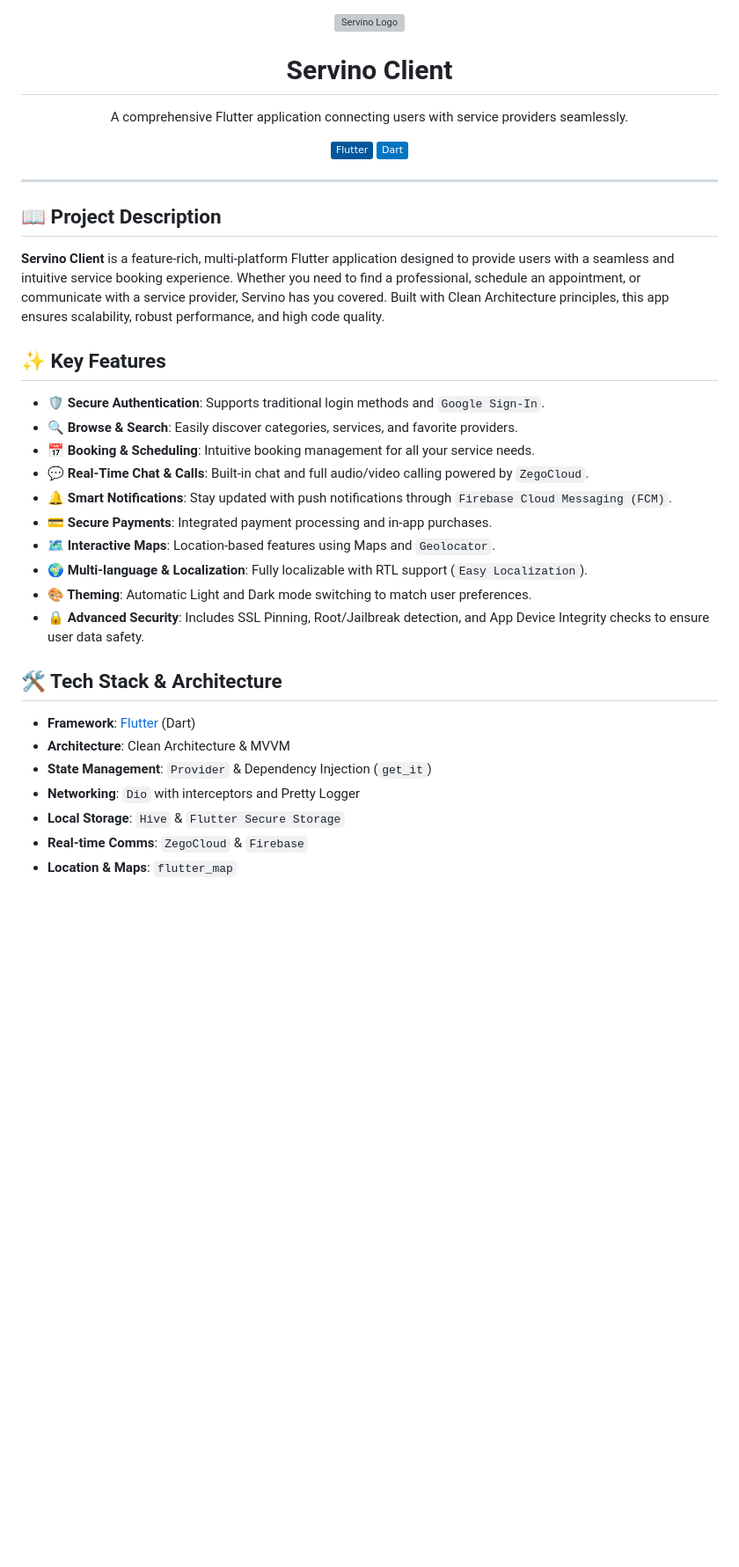
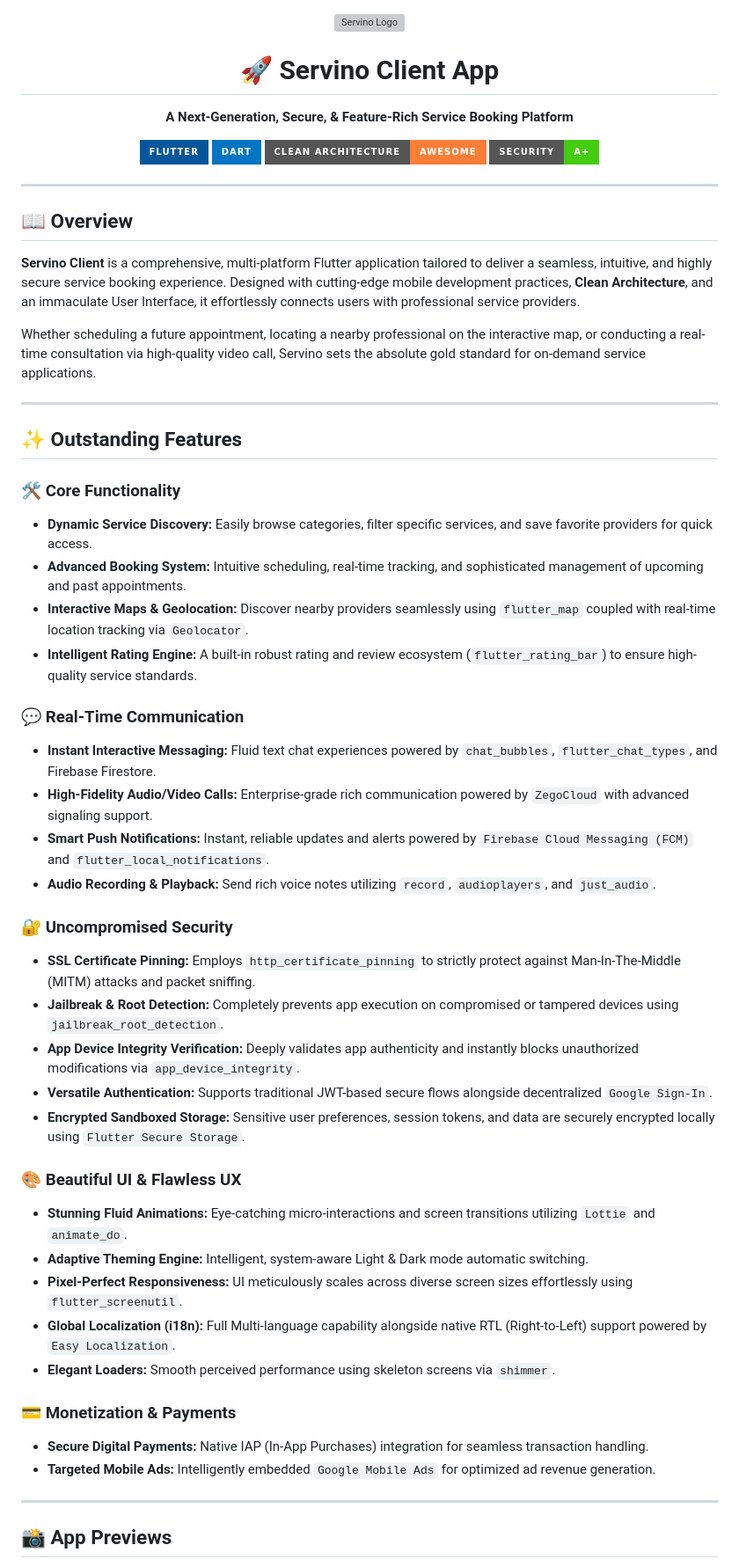
Before and after one commit to waleedghubara/Servino, a Markdown page: README.md, the part around one of its changes. Shown at 88% size. Drawn GitHub-style; badges without logos; blank space fills up the shorter version; grey boxes are pictures that could not be loaded.

Commit message:
Revise README for enhanced project overview and details
Updated project description, key features, and tech stack details for clarity and emphasis on security and functionality.

```diff
--- a/README.md
+++ b/README.md
@@ -1,39 +1,59 @@
 <div align="center">
   <img src="assets/images/app_logo.png" alt="Servino Logo" width="150" height="auto" />
-  <h1>Servino Client</h1>
-  <p>A comprehensive Flutter application connecting users with service providers seamlessly.</p>
+  <h1>🚀 Servino Client App</h1>
+  <p><b>A Next-Generation, Secure, & Feature-Rich Service Booking Platform</b></p>
 
   <p>
-    <a href="https://flutter.dev"><img src="https://img.shields.io/badge/Flutter-%2302569B.svg?logo=flutter&logoColor=white" alt="Flutter" /></a>
-    <a href="https://dart.dev"><img src="https://img.shields.io/badge/Dart-%230175C2.svg?logo=dart&logoColor=white" alt="Dart" /></a>
+    <a href="https://flutter.dev"><img src="https://img.shields.io/badge/Flutter-%2302569B.svg?style=for-the-badge&logo=flutter&logoColor=white" alt="Flutter" /></a>
+    <a href="https://dart.dev"><img src="https://img.shields.io/badge/Dart-%230175C2.svg?style=for-the-badge&logo=dart&logoColor=white" alt="Dart" /></a>
+    <img src="https://img.shields.io/badge/Clean_Architecture-Awesome-orange?style=for-the-badge" alt="Clean Architecture" />
+    <img src="https://img.shields.io/badge/Security-A+-success?style=for-the-badge" alt="Security Rating" />
   </p>
 </div>
 
 ---
 
-## 📖 Project Description
+## 📖 Overview
 
-**Servino Client** is a feature-rich, multi-platform Flutter application designed to provide users with a seamless and intuitive service booking experience. Whether you need to find a professional, schedule an appointment, or communicate with a service provider, Servino has you covered. Built with Clean Architecture principles, this app ensures scalability, robust performance, and high code quality.
+**Servino Client** is a comprehensive, multi-platform Flutter application tailored to deliver a seamless, intuitive, and highly secure service booking experience. Designed with cutting-edge mobile development practices, **Clean Architecture**, and an immaculate User Interface, it effortlessly connects users with professional service providers.
 
-## ✨ Key Features
+Whether scheduling a future appointment, locating a nearby professional on the interactive map, or conducting a real-time consultation via high-quality video call, Servino sets the absolute gold standard for on-demand service applications.
 
-- **🛡️ Secure Authentication**: Supports traditional login methods and `Google Sign-In`.
-- **🔍 Browse & Search**: Easily discover categories, services, and favorite providers.
-- **📅 Booking & Scheduling**: Intuitive booking management for all your service needs.
-- **💬 Real-Time Chat & Calls**: Built-in chat and full audio/video calling powered by `ZegoCloud`.
-- **🔔 Smart Notifications**: Stay updated with push notifications through `Firebase Cloud Messaging (FCM)`.
-- **💳 Secure Payments**: Integrated payment processing and in-app purchases.
-- **🗺️ Interactive Maps**: Location-based features using Maps and `Geolocator`.
-- **🌍 Multi-language & Localization**: Fully localizable with RTL support (`Easy Localization`).
-- **🎨 Theming**: Automatic Light and Dark mode switching to match user preferences.
-- **🔒 Advanced Security**: Includes SSL Pinning, Root/Jailbreak detection, and App Device Integrity checks to ensure user data safety.
+---
 
-## 🛠️ Tech Stack & Architecture
+## ✨ Outstanding Features
 
-- **Framework**: [Flutter](https://flutter.dev/) (Dart)
-- **Architecture**: Clean Architecture & MVVM
-- **State Management**: `Provider` & Dependency Injection (`get_it`)
-- **Networking**: `Dio` with interceptors and Pretty Logger
-- **Local Storage**: `Hive` & `Flutter Secure Storage`
-- **Real-time Comms**: `ZegoCloud` & `Firebase`
-- **Location & Maps**: `flutter_map`
+### 🛠️ Core Functionality
+- **Dynamic Service Discovery:** Easily browse categories, filter specific services, and save favorite providers for quick access.
+- **Advanced Booking System:** Intuitive scheduling, real-time tracking, and sophisticated management of upcoming and past appointments.
+- **Interactive Maps & Geolocation:** Discover nearby providers seamlessly using `flutter_map` coupled with real-time location tracking via `Geolocator`.
+- **Intelligent Rating Engine:** A built-in robust rating and review ecosystem (`flutter_rating_bar`) to ensure high-quality service standards.
+
+### 💬 Real-Time Communication
+- **Instant Interactive Messaging:** Fluid text chat experiences powered by `chat_bubbles`, `flutter_chat_types`, and Firebase Firestore.
+- **High-Fidelity Audio/Video Calls:** Enterprise-grade rich communication powered by `ZegoCloud` with advanced signaling support.
+- **Smart Push Notifications:** Instant, reliable updates and alerts powered by `Firebase Cloud Messaging (FCM)` and `flutter_local_notifications`.
+- **Audio Recording & Playback:** Send rich voice notes utilizing `record`, `audioplayers`, and `just_audio`.
+
+### 🔐 Uncompromised Security
+- **SSL Certificate Pinning:** Employs `http_certificate_pinning` to strictly protect against Man-In-The-Middle (MITM) attacks and packet sniffing.
+- **Jailbreak & Root Detection:** Completely prevents app execution on compromised or tampered devices using `jailbreak_root_detection`.
+- **App Device Integrity Verification:** Deeply validates app authenticity and instantly blocks unauthorized modifications via `app_device_integrity`.
+- **Versatile Authentication:** Supports traditional JWT-based secure flows alongside decentralized `Google Sign-In`.
+- **Encrypted Sandboxed Storage:** Sensitive user preferences, session tokens, and data are securely encrypted locally using `Flutter Secure Storage`.
+
+### 🎨 Beautiful UI & Flawless UX
+- **Stunning Fluid Animations:** Eye-catching micro-interactions and screen transitions utilizing `Lottie` and `animate_do`.
+- **Adaptive Theming Engine:** Intelligent, system-aware Light & Dark mode automatic switching.
+- **Pixel-Perfect Responsiveness:** UI meticulously scales across diverse screen sizes effortlessly using `flutter_screenutil`.
+- **Global Localization (i18n):** Full Multi-language capability alongside native RTL (Right-to-Left) support powered by `Easy Localization`.
+- **Elegant Loaders:** Smooth perceived performance using skeleton screens via `shimmer`.
+
+### 💳 Monetization & Payments
+- **Secure Digital Payments:** Native IAP (In-App Purchases) integration for seamless transaction handling.
+- **Targeted Mobile Ads:** Intelligently embedded `Google Mobile Ads` for optimized ad revenue generation.
+
+---
+
+## 📸 App Previews
+
```
Also changed, not shown: other parts of README.md (+64 -13 lines).
